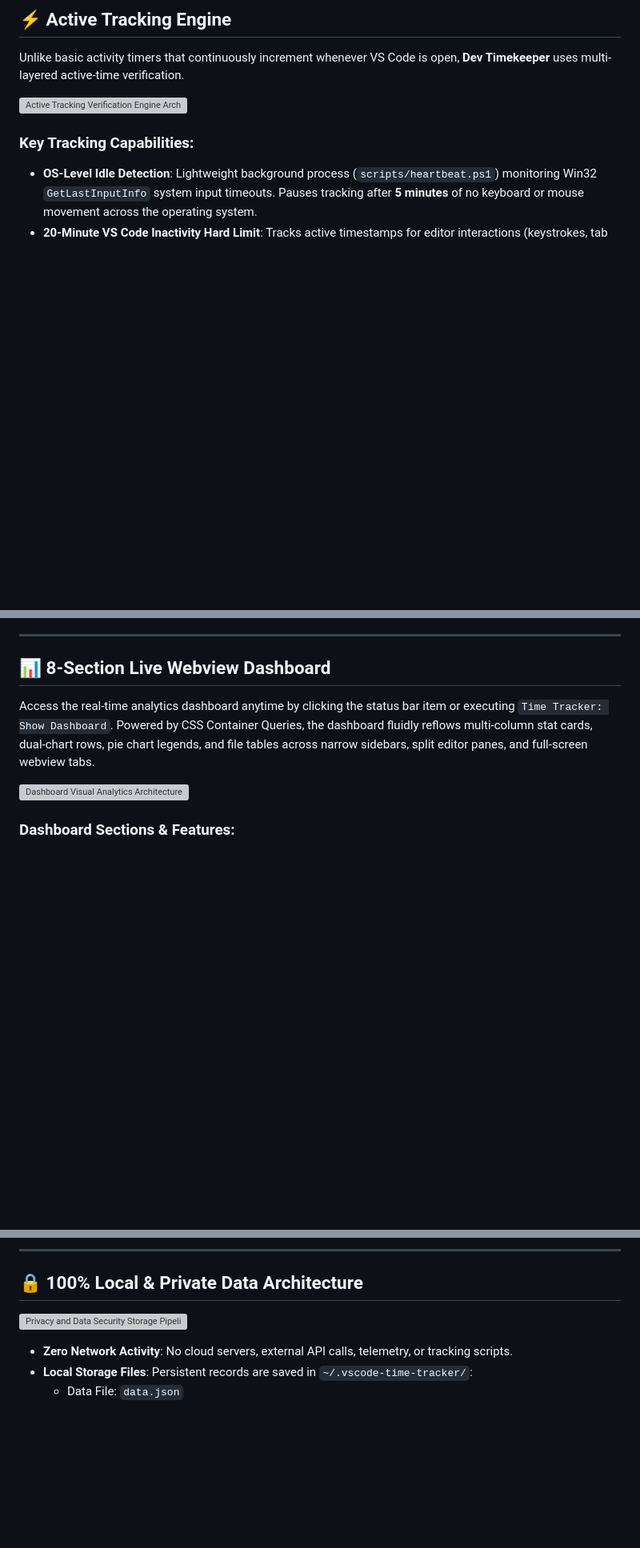
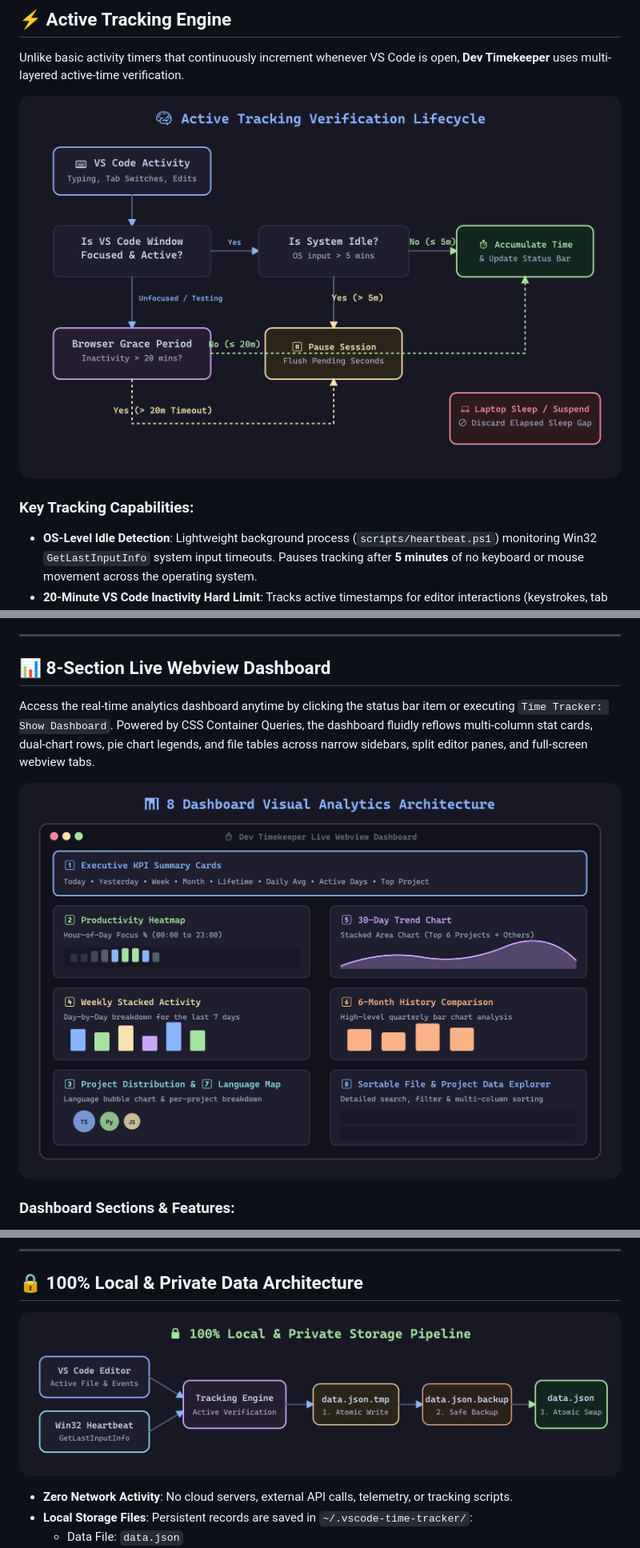
Before and after one commit to debjyoti71/time_extension, a Markdown page: FEATURES.md, 3 parts joined by grey strips. Shown at 80% size. Drawn GitHub-style; pictures changed too: media/dashboard-sections.png (added), media/privacy-architecture.png (added), media/tracking-engine.png (added); blank space fills up the shorter version; grey boxes are pictures that could not be loaded.

```diff
--- a/FEATURES.md
+++ b/FEATURES.md
@@ -12,7 +12,7 @@
 
 Unlike basic activity timers that continuously increment whenever VS Code is open, **Dev Timekeeper** uses multi-layered active-time verification.
 
-![Active Tracking Verification Engine Architecture](media/tracking-engine.svg)
+![Active Tracking Verification Engine Architecture](media/tracking-engine.png)
 
 ### Key Tracking Capabilities:
 - **OS-Level Idle Detection**: Lightweight background process (`scripts/heartbeat.ps1`) monitoring Win32 `GetLastInputInfo` system input timeouts. Pauses tracking after **5 minutes** of no keyboard or mouse movement across the operating system.
@@ -26,7 +26,7 @@ Unlike basic activity timers that continuously increment whenever VS Code is ope
 
 Access the real-time analytics dashboard anytime by clicking the status bar item or executing `Time Tracker: Show Dashboard`. Powered by CSS Container Queries, the dashboard fluidly reflows multi-column stat cards, dual-chart rows, pie chart legends, and file tables across narrow sidebars, split editor panes, and full-screen webview tabs.
 
-![Dashboard Visual Analytics Architecture](media/dashboard-sections.svg)
+![Dashboard Visual Analytics Architecture](media/dashboard-sections.png)
 
 ### Dashboard Sections & Features:
 
@@ -62,7 +62,7 @@ Transform coding milestones into exportable, sleek PNG graphics for social shari
 
 ## 🔒 100% Local & Private Data Architecture
 
-![Privacy and Data Security Storage Pipeline](media/privacy-architecture.svg)
+![Privacy and Data Security Storage Pipeline](media/privacy-architecture.png)
 
 - **Zero Network Activity**: No cloud servers, external API calls, telemetry, or tracking scripts.
 - **Local Storage Files**: Persistent records are saved in `~/.vscode-time-tracker/`:
```
Also changed, not shown: README.md (+3 -3 lines), 2 other files.
